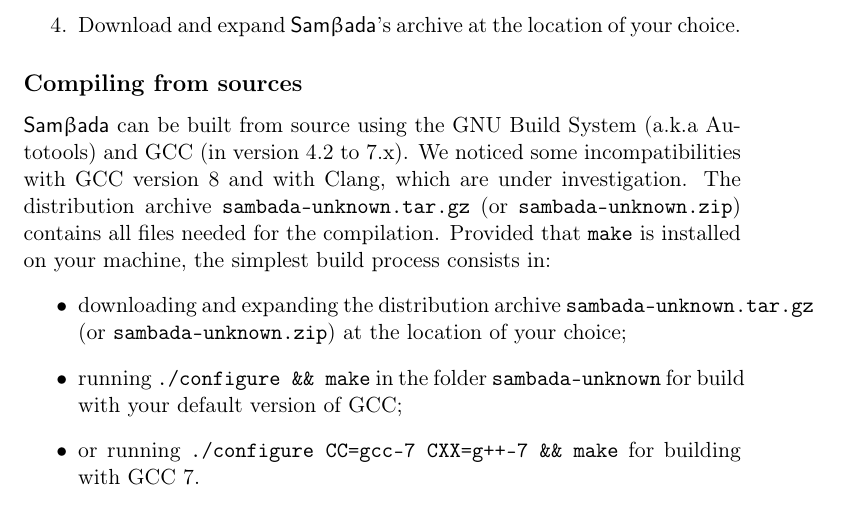
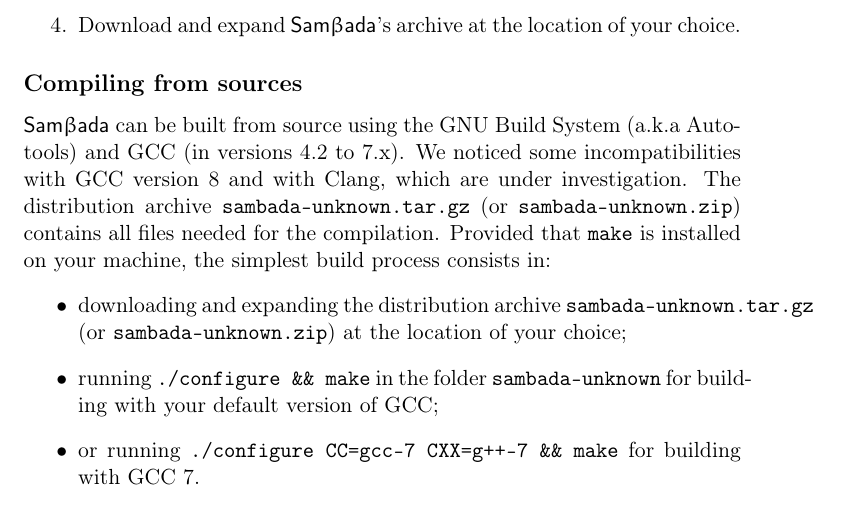
Before and after one commit to Sylvie/sambada, a LaTeX document (manual/manual.tex): part of page 3 of 29, cut so that both start at the same text. Compiled offline with pdfLaTeX.

Commit message:
SMB-18: Préparation de la publication (3)
Typo spotted!

```diff
--- a/manual/manual.tex
+++ b/manual/manual.tex
@@ -216,13 +216,13 @@
 \end{enumerate}
 
 \subsection*{Compiling from sources}
-\smb\ can be built from source using the GNU Build System (a.k.a Autotools) and GCC (in version 4.2 to 7.x).
+\smb\ can be built from source using the GNU Build System (a.k.a Autotools) and GCC (in versions 4.2 to 7.x).
 We noticed some incompatibilities with GCC version 8 and with Clang, which are under investigation.
 The distribution archive \prog{sambada-\versionnumber.tar.gz} (or \prog{sambada-\versionnumber.zip}) contains all files needed for the compilation.
 Provided that \prog{make} is installed on your machine, the simplest build process consists in:
 \begin{itemize}
 \item{downloading and expanding the distribution archive \prog{sambada-\versionnumber.tar.gz} (or \prog{sambada-\versionnumber.zip}) at the location of your choice;}
-\item{running \prog{./configure \&\& make} in the folder \prog{sambada-\versionnumber} for build with your default version of GCC;}
+\item{running \prog{./configure \&\& make} in the folder \prog{sambada-\versionnumber} for building with your default version of GCC;}
 \item{or running \prog{./configure CC=gcc-7 CXX=g++-7 \&\& make} for building with GCC~7.}
 \end{itemize}
 The executables are placed in the subfolder \prog{binaries}.
```
